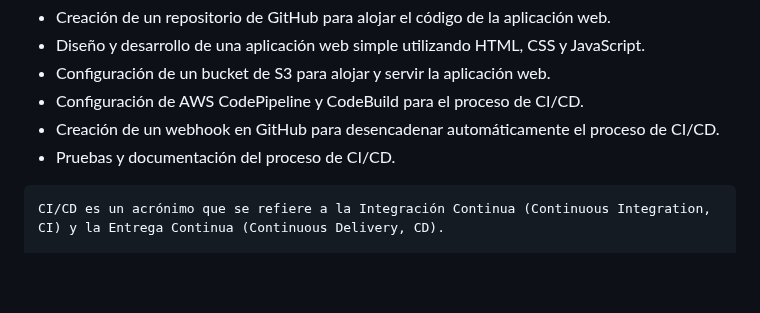
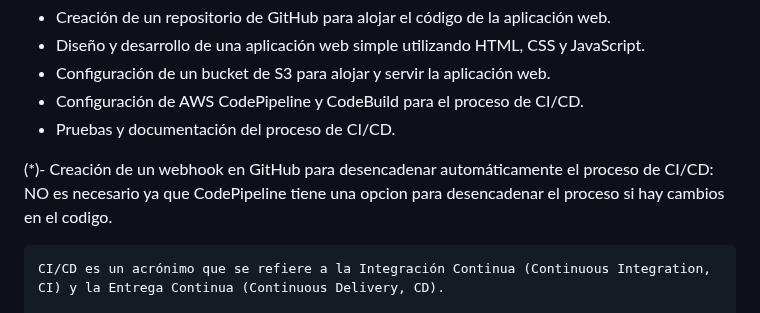
Before and after one commit to ccalvop/AWS-WebAppAutoDeploy, a Markdown page: README.md, the part around the change. Drawn GitHub-style; blank space fills up the shorter version.

````diff
--- a/README.md
+++ b/README.md
@@ -22,8 +22,9 @@ El proyecto lo dividiremos en dos partes:
 - Diseño y desarrollo de una aplicación web simple utilizando HTML, CSS y JavaScript.
 - Configuración de un bucket de S3 para alojar y servir la aplicación web.
 - Configuración de AWS CodePipeline y CodeBuild para el proceso de CI/CD.
-- Creación de un webhook en GitHub para desencadenar automáticamente el proceso de CI/CD.
 - Pruebas y documentación del proceso de CI/CD.
+
+(*)- Creación de un webhook en GitHub para desencadenar automáticamente el proceso de CI/CD: NO es necesario ya que CodePipeline tiene una opcion para desencadenar el proceso si hay cambios en el codigo.
 
 ```
 CI/CD es un acrónimo que se refiere a la Integración Continua (Continuous Integration, CI) y la Entrega Continua (Continuous Delivery, CD).
````
